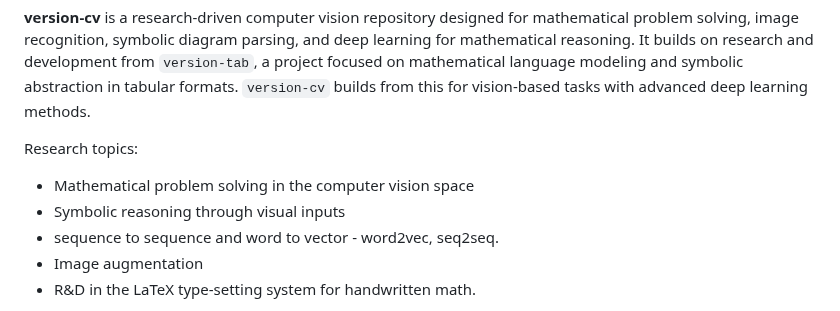
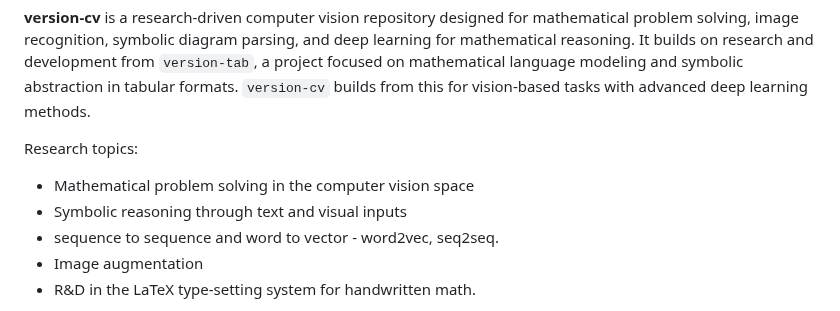
Before and after one commit to rcghpge/version-cv, a Markdown page: README.md, the part around the change. Drawn GitHub-style.

```diff
--- a/README.md
+++ b/README.md
@@ -11,7 +11,7 @@
 Research topics:
 
 * Mathematical problem solving in the computer vision space
-* Symbolic reasoning through visual inputs
+* Symbolic reasoning through text and visual inputs
 * sequence to sequence and word to vector - word2vec, seq2seq.
 * Image augmentation
 * R&D in the LaTeX type-setting system for handwritten math.
```
